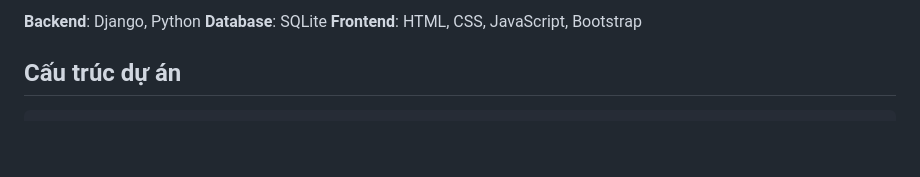
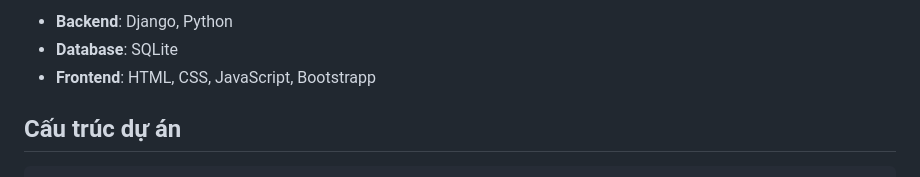
Before and after one commit to plongbi/PTIT-Shop, a Markdown page: README.md, the part around the change. Rendered like a GitHub page; blank space fills up the shorter version.

```diff
--- a/README.md
+++ b/README.md
@@ -1,6 +1,6 @@
-**Backend**: Django, Python
-**Database**: SQLite
-**Frontend**: HTML, CSS, JavaScript, Bootstrap
+- **Backend**: Django, Python
+- **Database**: SQLite
+- **Frontend**: HTML, CSS, JavaScript, Bootstrapp
 
 
 ## Cấu trúc dự án
```
